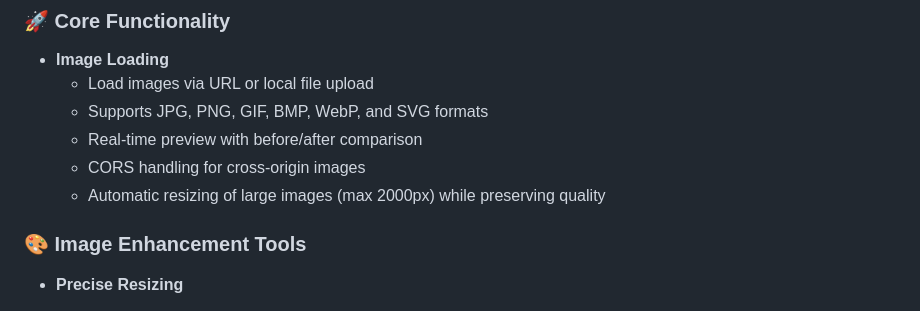
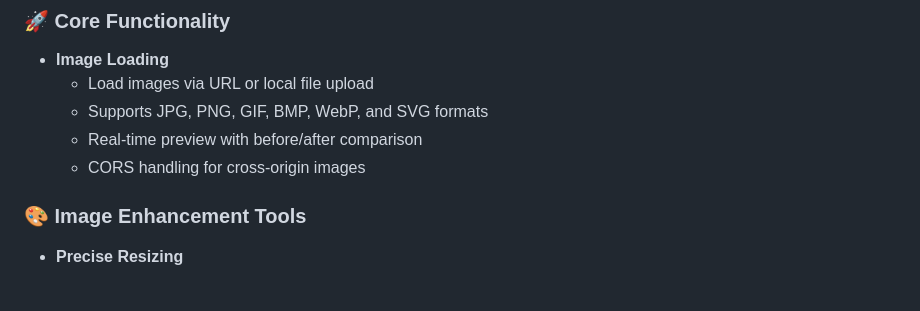
Before and after one commit to Rakeshkumarsahugithub/imageEnhancer, a Markdown page: README.md, the part around the change. Drawn GitHub-style.

```diff
--- a/README.md
+++ b/README.md
@@ -10,7 +10,7 @@ A powerful web-based application for downloading, enhancing, and optimizing imag
   - Supports JPG, PNG, GIF, BMP, WebP, and SVG formats
   - Real-time preview with before/after comparison
   - CORS handling for cross-origin images
-  - Automatic resizing of large images (max 2000px) while preserving quality
+
 
 ### 🎨 Image Enhancement Tools
 - **Precise Resizing**
```
